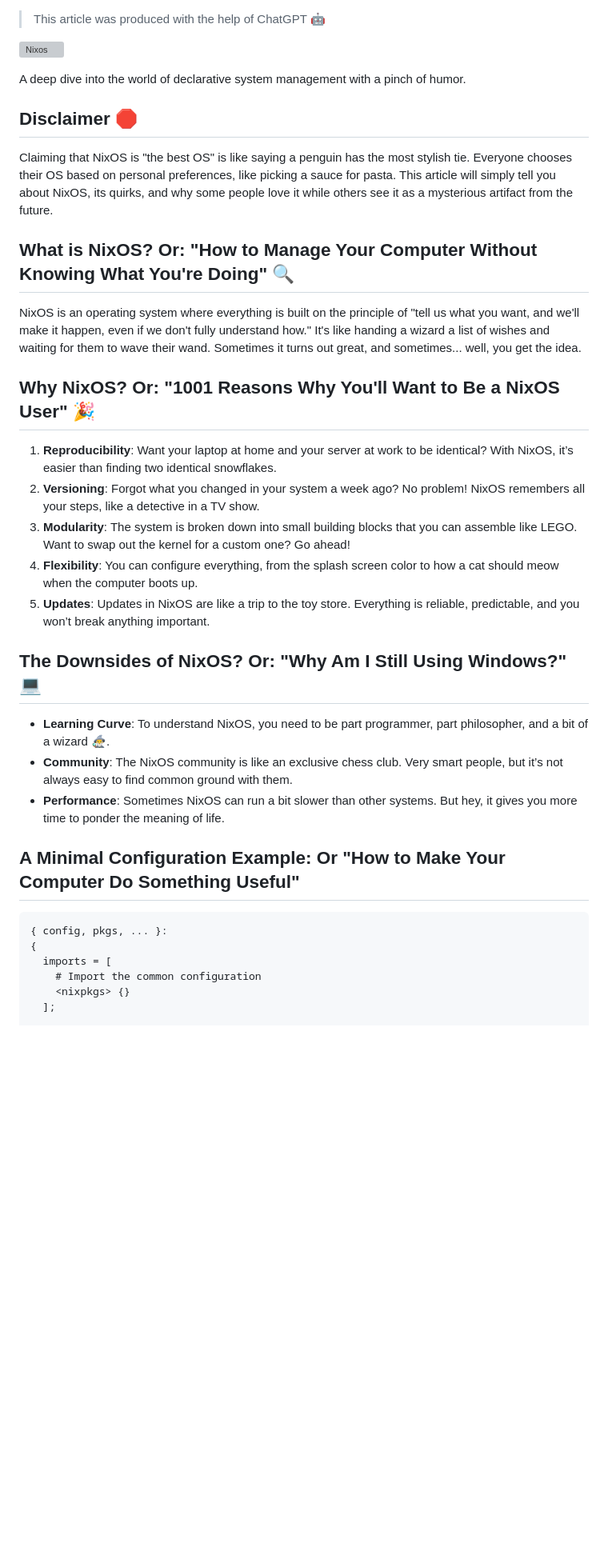
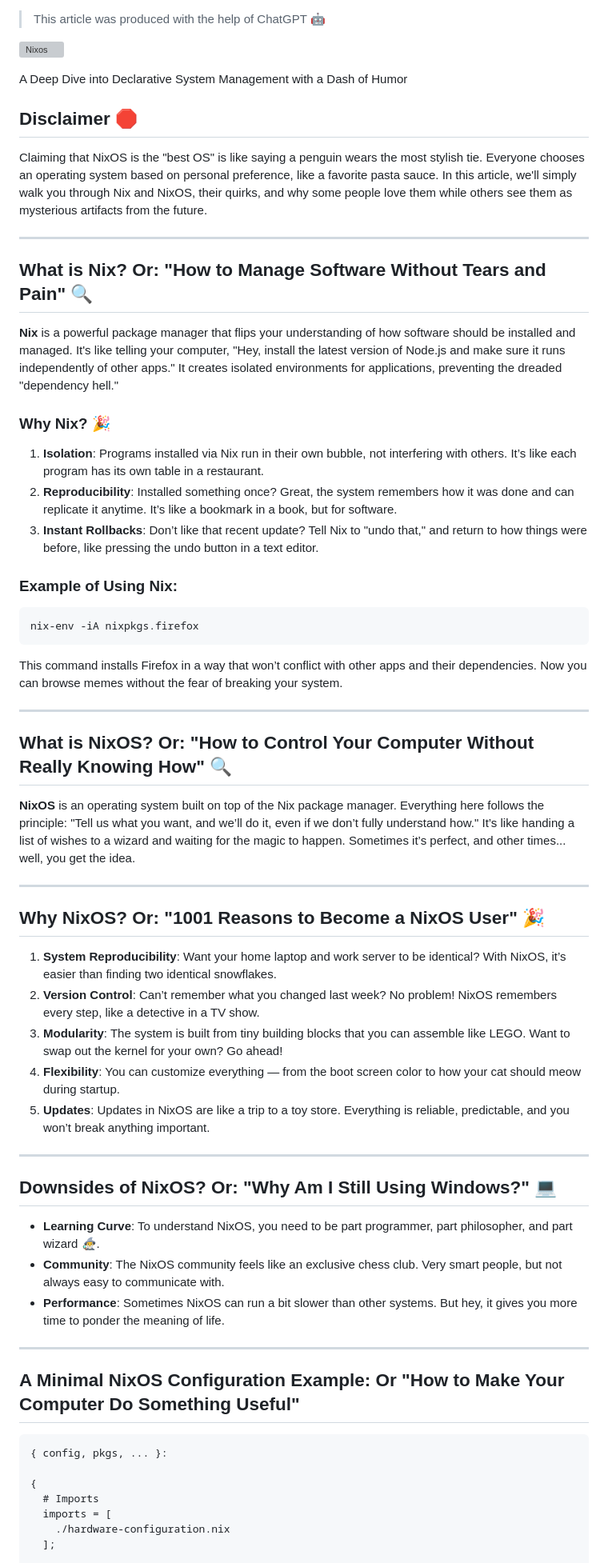
Before and after one commit to hoachnt/hoachnt-web, a Markdown page: content/articles/nixos-overview.md, the part around one of its changes. Shown at 80% size. GitHub-like rendering; blank space fills up the shorter version; grey boxes are pictures that could not be loaded.

Commit message:
Improve article about nixos

````diff
--- a/content/articles/nixos-overview.md
+++ b/content/articles/nixos-overview.md
@@ -9,37 +9,66 @@ slug: "nixos-overview"
 
 ![Nixos](/articles/nixos-overview.png)
 
-A deep dive into the world of declarative system management with a pinch of humor.
+A Deep Dive into Declarative System Management with a Dash of Humor
 
 ## Disclaimer 🛑
 
-Claiming that NixOS is "the best OS" is like saying a penguin has the most stylish tie. Everyone chooses their OS based on personal preferences, like picking a sauce for pasta. This article will simply tell you about NixOS, its quirks, and why some people love it while others see it as a mysterious artifact from the future.
+Claiming that NixOS is the "best OS" is like saying a penguin wears the most stylish tie. Everyone chooses an operating system based on personal preference, like a favorite pasta sauce. In this article, we'll simply walk you through Nix and NixOS, their quirks, and why some people love them while others see them as mysterious artifacts from the future.
 
-## What is NixOS? Or: "How to Manage Your Computer Without Knowing What You're Doing" 🔍
+---
 
-NixOS is an operating system where everything is built on the principle of "tell us what you want, and we'll make it happen, even if we don't fully understand how." It's like handing a wizard a list of wishes and waiting for them to wave their wand. Sometimes it turns out great, and sometimes... well, you get the idea.
+## What is Nix? Or: "How to Manage Software Without Tears and Pain" 🔍
 
-## Why NixOS? Or: "1001 Reasons Why You'll Want to Be a NixOS User" 🎉
+**Nix** is a powerful package manager that flips your understanding of how software should be installed and managed. It's like telling your computer, "Hey, install the latest version of Node.js and make sure it runs independently of other apps." It creates isolated environments for applications, preventing the dreaded "dependency hell."
 
-1. **Reproducibility**: Want your laptop at home and your server at work to be identical? With NixOS, it’s easier than finding two identical snowflakes.
-2. **Versioning**: Forgot what you changed in your system a week ago? No problem! NixOS remembers all your steps, like a detective in a TV show.
-3. **Modularity**: The system is broken down into small building blocks that you can assemble like LEGO. Want to swap out the kernel for a custom one? Go ahead!
-4. **Flexibility**: You can configure everything, from the splash screen color to how a cat should meow when the computer boots up.
-5. **Updates**: Updates in NixOS are like a trip to the toy store. Everything is reliable, predictable, and you won’t break anything important.
+### Why Nix? 🎉
 
-## The Downsides of NixOS? Or: "Why Am I Still Using Windows?" 💻
+1. **Isolation**: Programs installed via Nix run in their own bubble, not interfering with others. It’s like each program has its own table in a restaurant.
+2. **Reproducibility**: Installed something once? Great, the system remembers how it was done and can replicate it anytime. It’s like a bookmark in a book, but for software.
+3. **Instant Rollbacks**: Don’t like that recent update? Tell Nix to "undo that," and return to how things were before, like pressing the undo button in a text editor.
 
--   **Learning Curve**: To understand NixOS, you need to be part programmer, part philosopher, and a bit of a wizard 🧙‍♂️.
--   **Community**: The NixOS community is like an exclusive chess club. Very smart people, but it’s not always easy to find common ground with them.
+### Example of Using Nix:
+
+```bash
+nix-env -iA nixpkgs.firefox
+```
+
+This command installs Firefox in a way that won’t conflict with other apps and their dependencies. Now you can browse memes without the fear of breaking your system.
+
+---
+
+## What is NixOS? Or: "How to Control Your Computer Without Really Knowing How" 🔍
+
+**NixOS** is an operating system built on top of the Nix package manager. Everything here follows the principle: "Tell us what you want, and we’ll do it, even if we don’t fully understand how." It’s like handing a list of wishes to a wizard and waiting for the magic to happen. Sometimes it’s perfect, and other times... well, you get the idea.
+
+---
+
+## Why NixOS? Or: "1001 Reasons to Become a NixOS User" 🎉
+
+1. **System Reproducibility**: Want your home laptop and work server to be identical? With NixOS, it’s easier than finding two identical snowflakes.
+2. **Version Control**: Can’t remember what you changed last week? No problem! NixOS remembers every step, like a detective in a TV show.
+3. **Modularity**: The system is built from tiny building blocks that you can assemble like LEGO. Want to swap out the kernel for your own? Go ahead!
+4. **Flexibility**: You can customize everything — from the boot screen color to how your cat should meow during startup.
+5. **Updates**: Updates in NixOS are like a trip to a toy store. Everything is reliable, predictable, and you won’t break anything important.
+
+---
+
+## Downsides of NixOS? Or: "Why Am I Still Using Windows?" 💻
+
+-   **Learning Curve**: To understand NixOS, you need to be part programmer, part philosopher, and part wizard 🧙‍♂️.
+-   **Community**: The NixOS community feels like an exclusive chess club. Very smart people, but not always easy to communicate with.
 -   **Performance**: Sometimes NixOS can run a bit slower than other systems. But hey, it gives you more time to ponder the meaning of life.
 
-## A Minimal Configuration Example: Or "How to Make Your Computer Do Something Useful"
+---
+
+## A Minimal NixOS Configuration Example: Or "How to Make Your Computer Do Something Useful"
 
 ```nix
 { config, pkgs, ... }:
+
 {
+  # Imports
   imports = [
-    # Import the common configuration
-    <nixpkgs> {}
+    ./hardware-configuration.nix
   ];
 
````
Also changed, not shown: other parts of content/articles/nixos-overview.md (+24 -11 lines), 2 other files.
